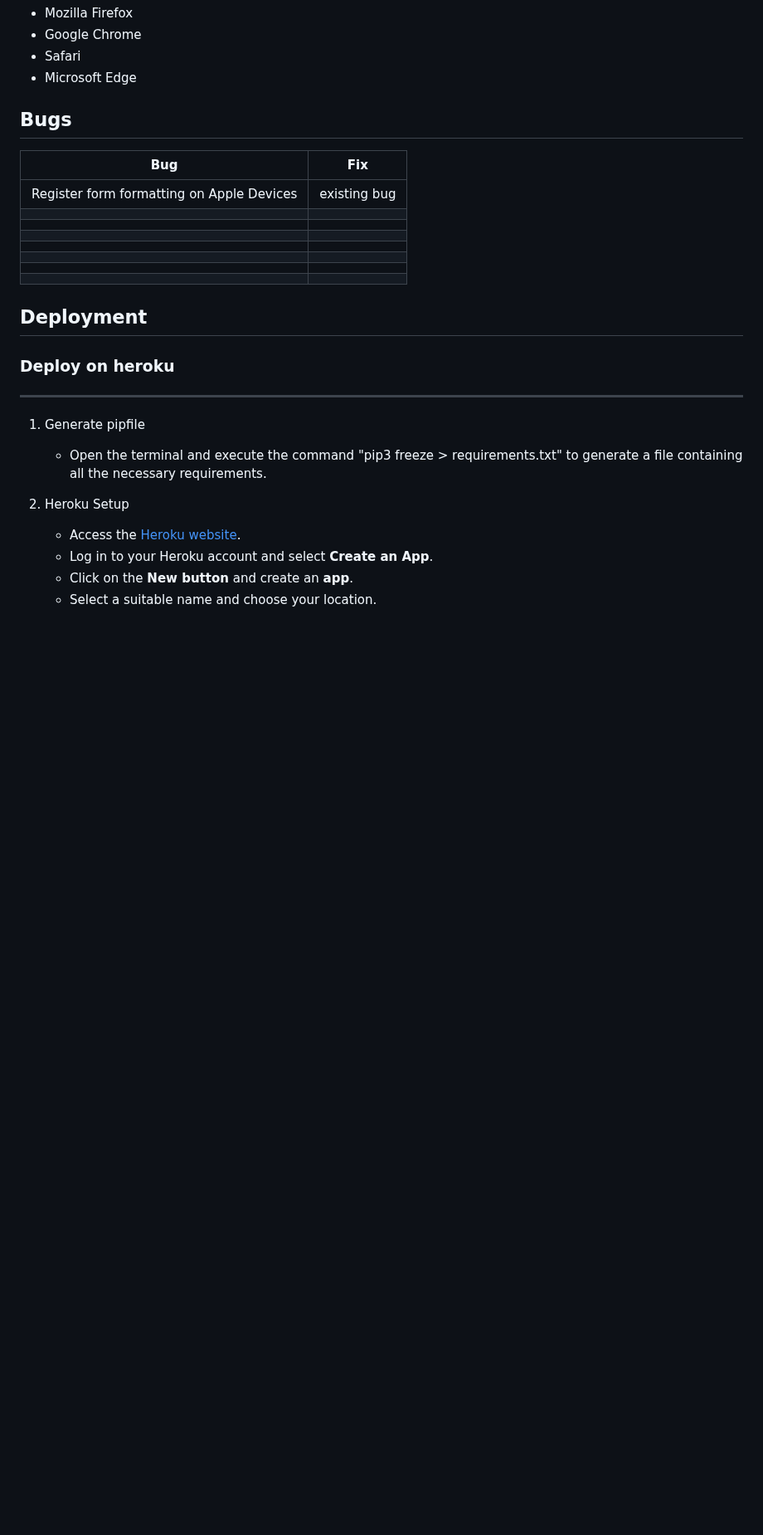
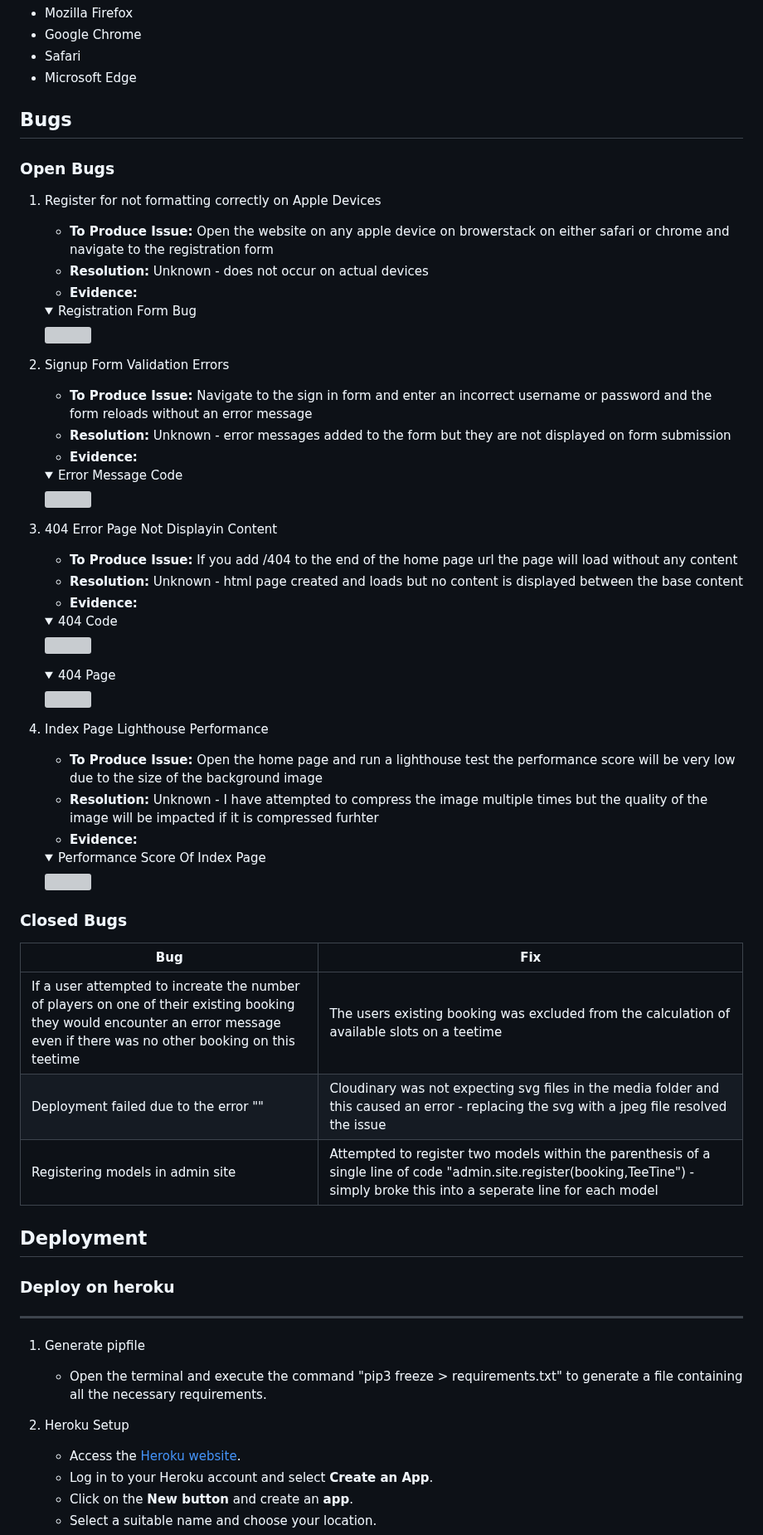
Before and after one commit to Oran-123/Hook-n-Slice-Golf, a Markdown page: README.md, the part around the change. Shown at 83% size. GitHub-like rendering; folded sections open; blank space fills up the shorter version; grey boxes are pictures that could not be loaded.

Commit message:
update the bugs section

```diff
--- a/README.md
+++ b/README.md
@@ -841,16 +841,56 @@ The following devices were used to test my site:
 
 ## Bugs
 
-| **Bug**                                   | **Fix**      |
-| ----------------------------------------- | ------------ |
-| Register form formatting on Apple Devices | existing bug |
-|                                           |              |
-|                                           |              |
-|                                           |              |
-|                                           |              |
-|                                           |              |
-|                                           |              |
-|                                           |              |
+### Open Bugs
+
+1. Register for not formatting correctly on Apple Devices
+    - <strong>To Produce Issue:</strong> Open the website on any apple device on browerstack on either safari or chrome and navigate to the registration form
+    - <strong>Resolution:</strong> Unknown - does not occur on actual devices
+    - <strong>Evidence:</strong>
+
+    <details><summary>Registration Form Bug</summary>
+    <img src="#">
+    </details>
+
+2. Signup Form Validation Errors
+    - <strong>To Produce Issue:</strong> Navigate to the sign in form and enter an incorrect username or password and the form reloads without an error message
+    - <strong>Resolution:</strong> Unknown - error messages added to the form but they are not displayed on form submission
+    - <strong>Evidence:</strong>
+
+    <details><summary>Error Message Code</summary>
+    <img src="#">
+    </details>
+
+3. 404 Error Page Not Displayin Content
+    - <strong>To Produce Issue:</strong> If you add /404 to the end of the home page url the page will load without any content
+    - <strong>Resolution:</strong> Unknown - html page created and loads but no content is displayed between the base content
+    - <strong>Evidence:</strong>
+
+    <details><summary>404 Code</summary>
+    <img src="#">
+    </details>
+
+    <details><summary>404 Page</summary>
+    <img src="#">
+    </details>
+
+4. Index Page Lighthouse Performance
+    - <strong>To Produce Issue:</strong> Open the home page and run a lighthouse test the performance score will be very low due to the size of the background image
+    - <strong>Resolution:</strong> Unknown - I have attempted to compress the image multiple times but the quality of the image will be impacted if it is compressed furhter
+    - <strong>Evidence:</strong>
+
+    <details><summary>Performance Score Of Index Page</summary>
+    <img src="#">
+    </details>
+
+### Closed Bugs
+
+| **Bug** | **Fix** |
+| ------- | ------- |
+| If a user attempted to increate the number of players on one of their existing booking they would encounter an error message even if there was no other booking on this teetime | The users existing booking was excluded from the calculation of available slots on a teetime |
+| Deployment failed due to the error "" | Cloudinary was not expecting svg files in the media folder and this caused an error - replacing the svg with a jpeg file resolved the issue |
+| Registering models in admin site | Attempted to register two models within the parenthesis of a single line of code "admin.site.register(booking,TeeTine") - simply broke this into a seperate line for each model |
+
 
 ## Deployment
 
```
